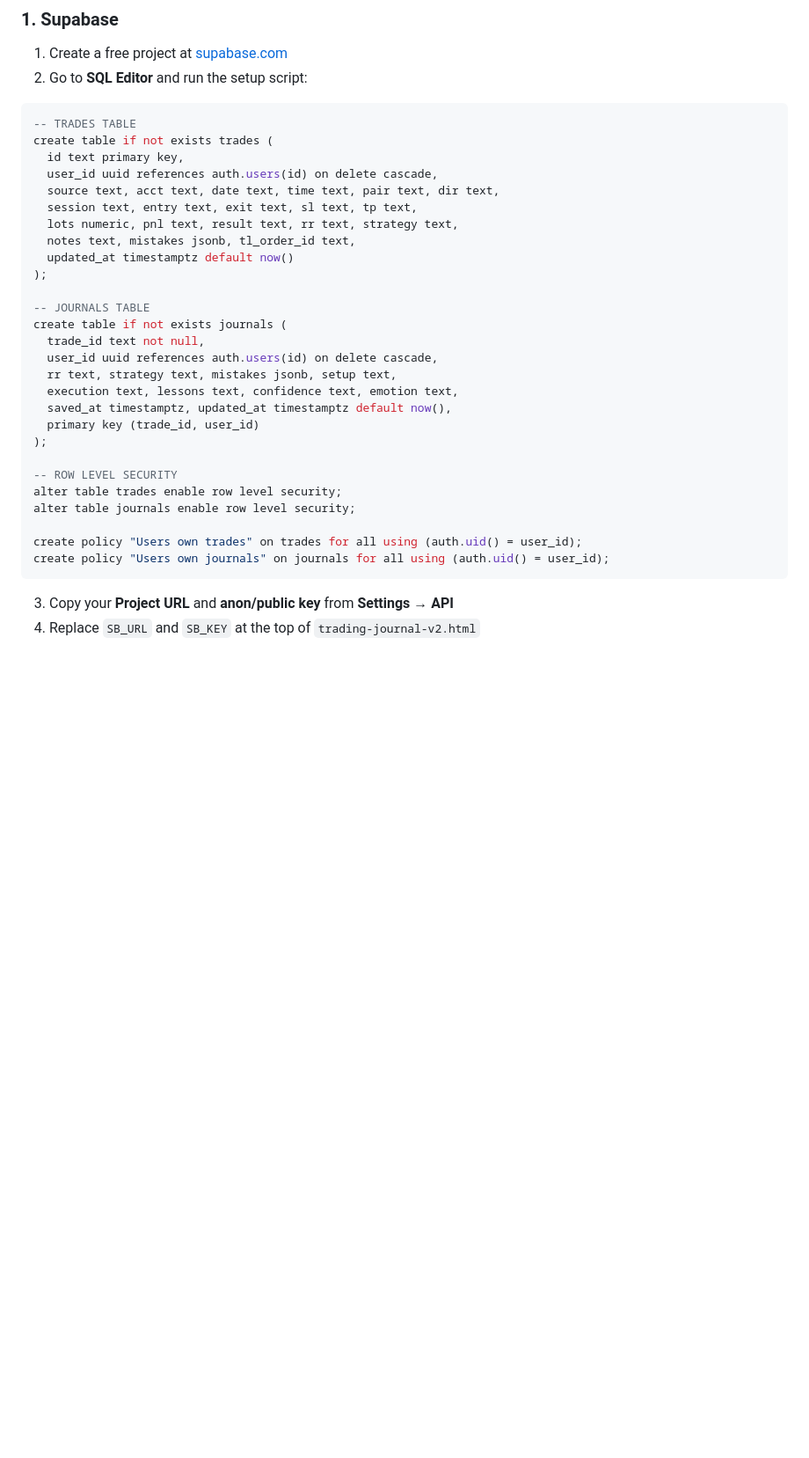
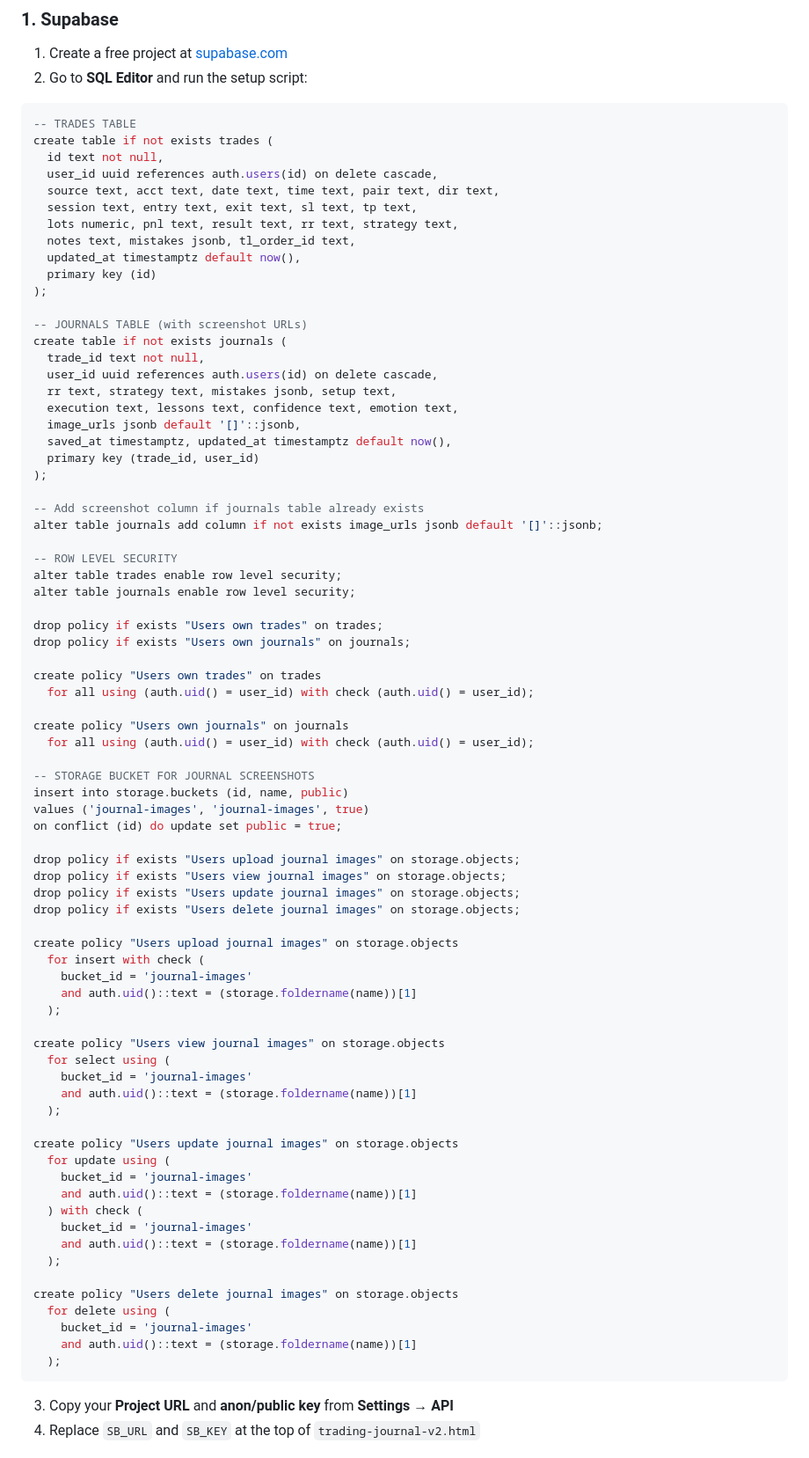
Before and after one commit to woleadeoshun10/tradelog, a Markdown page: README.md, the part around the change. Shown at 88% size. GitHub-like rendering; blank space fills up the shorter version.

Commit message:
Modify SQL schema and policies for journals and trades
Updated SQL schema for trades and journals tables, added policies for user access, and included storage bucket setup for journal images.

````diff
--- a/README.md
+++ b/README.md
@@ -40,31 +40,79 @@ A self-hosted trading journal web app for HeroFX TradeLocker accounts. Single HT
 ```sql
 -- TRADES TABLE
 create table if not exists trades (
-  id text primary key,
+  id text not null,
   user_id uuid references auth.users(id) on delete cascade,
   source text, acct text, date text, time text, pair text, dir text,
   session text, entry text, exit text, sl text, tp text,
   lots numeric, pnl text, result text, rr text, strategy text,
   notes text, mistakes jsonb, tl_order_id text,
-  updated_at timestamptz default now()
+  updated_at timestamptz default now(),
+  primary key (id)
 );
 
--- JOURNALS TABLE
+-- JOURNALS TABLE (with screenshot URLs)
 create table if not exists journals (
   trade_id text not null,
   user_id uuid references auth.users(id) on delete cascade,
   rr text, strategy text, mistakes jsonb, setup text,
   execution text, lessons text, confidence text, emotion text,
+  image_urls jsonb default '[]'::jsonb,
   saved_at timestamptz, updated_at timestamptz default now(),
   primary key (trade_id, user_id)
 );
+
+-- Add screenshot column if journals table already exists
+alter table journals add column if not exists image_urls jsonb default '[]'::jsonb;
 
 -- ROW LEVEL SECURITY
 alter table trades enable row level security;
 alter table journals enable row level security;
 
-create policy "Users own trades" on trades for all using (auth.uid() = user_id);
-create policy "Users own journals" on journals for all using (auth.uid() = user_id);
+drop policy if exists "Users own trades" on trades;
+drop policy if exists "Users own journals" on journals;
+
+create policy "Users own trades" on trades
+  for all using (auth.uid() = user_id) with check (auth.uid() = user_id);
+
+create policy "Users own journals" on journals
+  for all using (auth.uid() = user_id) with check (auth.uid() = user_id);
+
+-- STORAGE BUCKET FOR JOURNAL SCREENSHOTS
+insert into storage.buckets (id, name, public)
+values ('journal-images', 'journal-images', true)
+on conflict (id) do update set public = true;
+
+drop policy if exists "Users upload journal images" on storage.objects;
+drop policy if exists "Users view journal images" on storage.objects;
+drop policy if exists "Users update journal images" on storage.objects;
+drop policy if exists "Users delete journal images" on storage.objects;
+
+create policy "Users upload journal images" on storage.objects
+  for insert with check (
+    bucket_id = 'journal-images'
+    and auth.uid()::text = (storage.foldername(name))[1]
+  );
+
+create policy "Users view journal images" on storage.objects
+  for select using (
+    bucket_id = 'journal-images'
+    and auth.uid()::text = (storage.foldername(name))[1]
+  );
+
+create policy "Users update journal images" on storage.objects
+  for update using (
+    bucket_id = 'journal-images'
+    and auth.uid()::text = (storage.foldername(name))[1]
+  ) with check (
+    bucket_id = 'journal-images'
+    and auth.uid()::text = (storage.foldername(name))[1]
+  );
+
+create policy "Users delete journal images" on storage.objects
+  for delete using (
+    bucket_id = 'journal-images'
+    and auth.uid()::text = (storage.foldername(name))[1]
+  );
 ```
 
 3. Copy your **Project URL** and **anon/public key** from **Settings → API**
````
